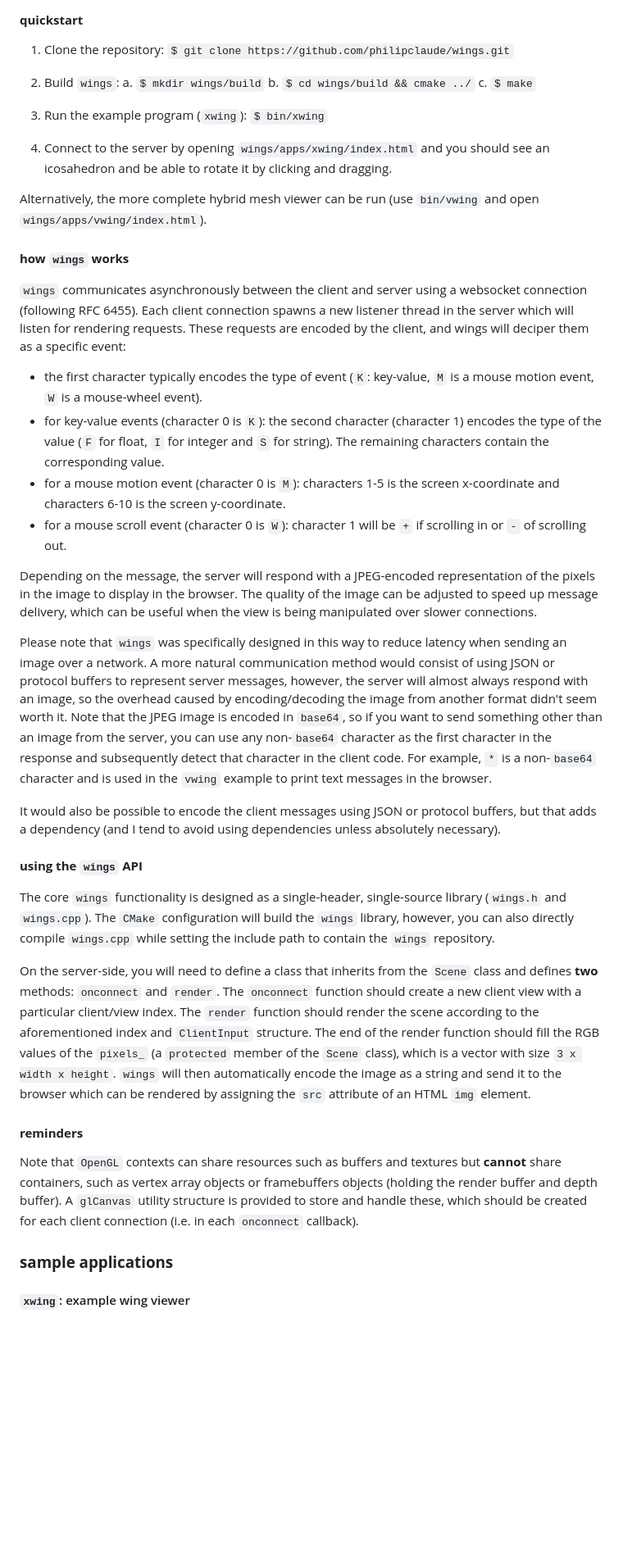
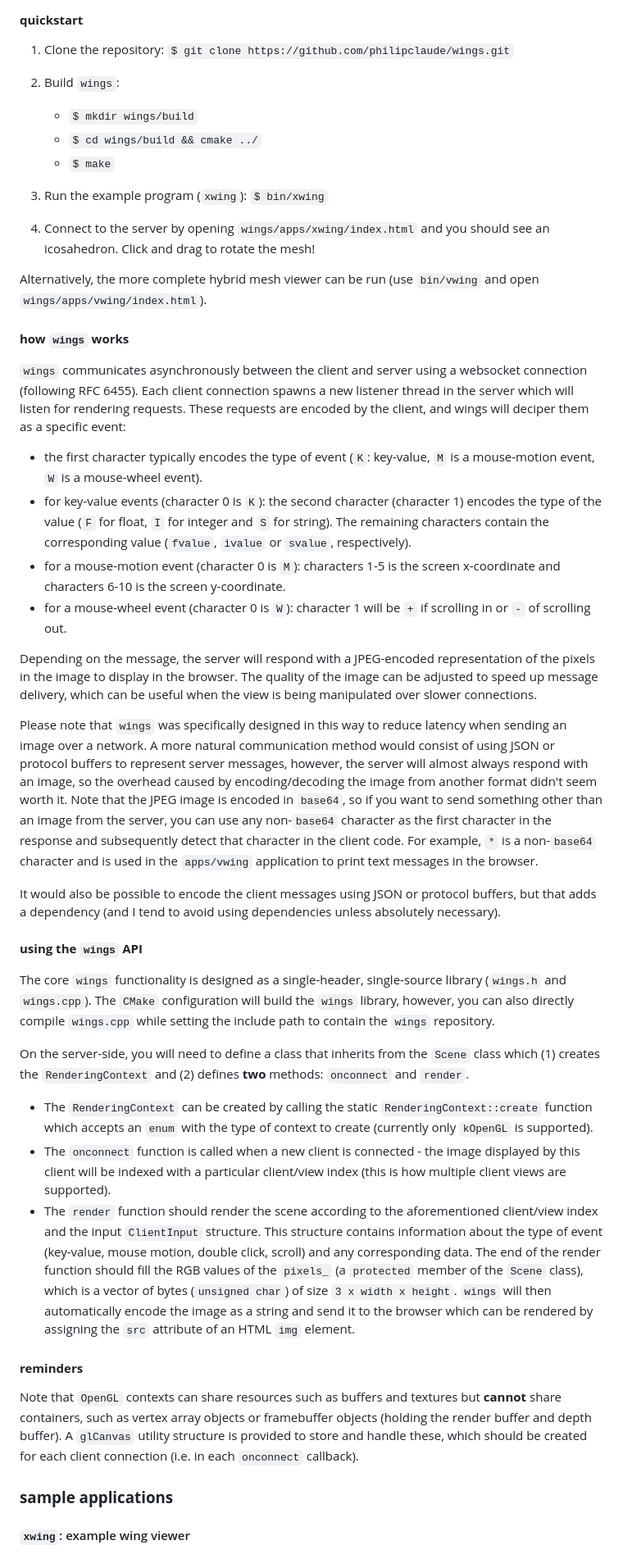
Before and after one commit to middleburygcl/wings, a Markdown page: README.md, the part around the change printed below. Shown: that part at 82% size. Rendered like a GitHub page; blank space fills up the shorter version.

```diff
--- a/README.md
+++ b/README.md
@@ -27,14 +29,14 @@ The utilities and sample applications require a few external repositories for IO
    `$ git clone https://github.com/philipclaude/wings.git`
 
 2. Build `wings`:
-   a. `$ mkdir wings/build`
-   b. `$ cd wings/build && cmake ../`
-   c. `$ make`
+   - `$ mkdir wings/build`
+   - `$ cd wings/build && cmake ../`
+   - `$ make`
 
-3. Run the example program (`xwing`):
+4. Run the example program (`xwing`):
    `$ bin/xwing`
 
-4. Connect to the server by opening `wings/apps/xwing/index.html` and you should see an icosahedron and be able to rotate it by clicking and dragging.
+5. Connect to the server by opening `wings/apps/xwing/index.html` and you should see an icosahedron. Click and drag to rotate the mesh!
 
 Alternatively, the more complete hybrid mesh viewer can be run (use `bin/vwing` and open `wings/apps/vwing/index.html`).
 
@@ -42,14 +44,14 @@ Alternatively, the more complete hybrid mesh viewer can be run (use `bin/vwing`
 
 `wings` communicates asynchronously between the client and server using a websocket connection (following RFC 6455). Each client connection spawns a new listener thread in the server which will listen for rendering requests. These requests are encoded by the client, and wings will deciper them as a specific event:
 
-- the first character typically encodes the type of event (`K`: key-value, `M` is a mouse motion event, `W` is a mouse-wheel event).
-- for key-value events (character 0 is `K`): the second character (character 1) encodes the type of the value (`F` for float, `I` for integer and `S` for string). The remaining characters contain the corresponding value.
-- for a mouse motion event (character 0 is `M`): characters 1-5 is the screen x-coordinate and characters 6-10 is the screen y-coordinate.
-- for a mouse scroll event (character 0 is `W`): character 1 will be `+` if scrolling in or `-` of scrolling out.
+- the first character typically encodes the type of event (`K`: key-value, `M` is a mouse-motion event, `W` is a mouse-wheel event).
+- for key-value events (character 0 is `K`): the second character (character 1) encodes the type of the value (`F` for float, `I` for integer and `S` for string). The remaining characters contain the corresponding value (`fvalue`, `ivalue` or `svalue`, respectively).
+- for a mouse-motion event (character 0 is `M`): characters 1-5 is the screen x-coordinate and characters 6-10 is the screen y-coordinate.
+- for a mouse-wheel event (character 0 is `W`): character 1 will be `+` if scrolling in or `-` of scrolling out.
 
 Depending on the message, the server will respond with a JPEG-encoded representation of the pixels in the image to display in the browser. The quality of the image can be adjusted to speed up message delivery, which can be useful when the view is being manipulated over slower connections.
 
-Please note that `wings` was specifically designed in this way to reduce latency when sending an image over a network. A more natural communication method would consist of using JSON or protocol buffers to represent server messages, however, the server will almost always respond with an image, so the overhead caused by encoding/decoding the image from another format didn't seem worth it. Note that the JPEG image is encoded in `base64`, so if you want to send something other than an image from the server, you can use any non-`base64` character as the first character in the response and subsequently detect that character in the client code. For example, `*` is a non-`base64` character and is used in the `vwing` example to print text messages in the browser.
+Please note that `wings` was specifically designed in this way to reduce latency when sending an image over a network. A more natural communication method would consist of using JSON or protocol buffers to represent server messages, however, the server will almost always respond with an image, so the overhead caused by encoding/decoding the image from another format didn't seem worth it. Note that the JPEG image is encoded in `base64`, so if you want to send something other than an image from the server, you can use any non-`base64` character as the first character in the response and subsequently detect that character in the client code. For example, `*` is a non-`base64` character and is used in the `apps/vwing` application to print text messages in the browser.
 
 It would also be possible to encode the client messages using JSON or protocol buffers, but that adds a dependency (and I tend to avoid using dependencies unless absolutely necessary).
 
@@ -57,11 +59,14 @@ It would also be possible to encode the client messages using JSON or protocol b
 
 The core `wings` functionality is designed as a single-header, single-source library (`wings.h` and `wings.cpp`). The `CMake` configuration will build the `wings` library, however, you can also directly compile `wings.cpp` while setting the include path to contain the `wings` repository.
 
-On the server-side, you will need to define a class that inherits from the `Scene` class and defines **two** methods: `onconnect` and `render`. The `onconnect` function should create a new client view with a particular client/view index. The `render` function should render the scene according to the aforementioned index and `ClientInput` structure. The end of the render function should fill the RGB values of the `pixels_` (a `protected` member of the `Scene` class), which is a vector with size `3 x width x height`. `wings` will then automatically encode the image as a string and send it to the browser which can be rendered by assigning the `src` attribute of an HTML `img` element.
+On the server-side, you will need to define a class that inherits from the `Scene` class which (1) creates the `RenderingContext` and (2) defines **two** methods: `onconnect` and `render`.
+   - The `RenderingContext` can be created by calling the static `RenderingContext::create` function which accepts an `enum` with the type of context to create (currently only `kOpenGL` is supported).
+   - The `onconnect` function is called when a new client is connected - the image displayed by this client will be indexed with a particular client/view index (this is how multiple client views are supported).
+   - The `render` function should render the scene according to the aforementioned client/view index and the input `ClientInput` structure. This structure contains information about the type of event (key-value, mouse motion, double click, scroll) and any corresponding data. The end of the render function should fill the RGB values of the `pixels_` (a `protected` member of the `Scene` class), which is a vector of bytes (`unsigned char`) of size `3 x width x height`. `wings` will then automatically encode the image as a string and send it to the browser which can be rendered by assigning the `src` attribute of an HTML `img` element.
 
 #### **reminders**
 
-Note that `OpenGL` contexts can share resources such as buffers and textures but **cannot** share containers, such as vertex array objects or framebuffers objects (holding the render buffer and depth buffer). A `glCanvas` utility structure is provided to store and handle these, which should be created for each client connection (i.e. in each `onconnect` callback).
+Note that `OpenGL` contexts can share resources such as buffers and textures but **cannot** share containers, such as vertex array objects or framebuffer objects (holding the render buffer and depth buffer). A `glCanvas` utility structure is provided to store and handle these, which should be created for each client connection (i.e. in each `onconnect` callback).
 
 ### **sample applications**
 
```
Also changed, not shown: other parts of README.md (+4 -2 lines).
